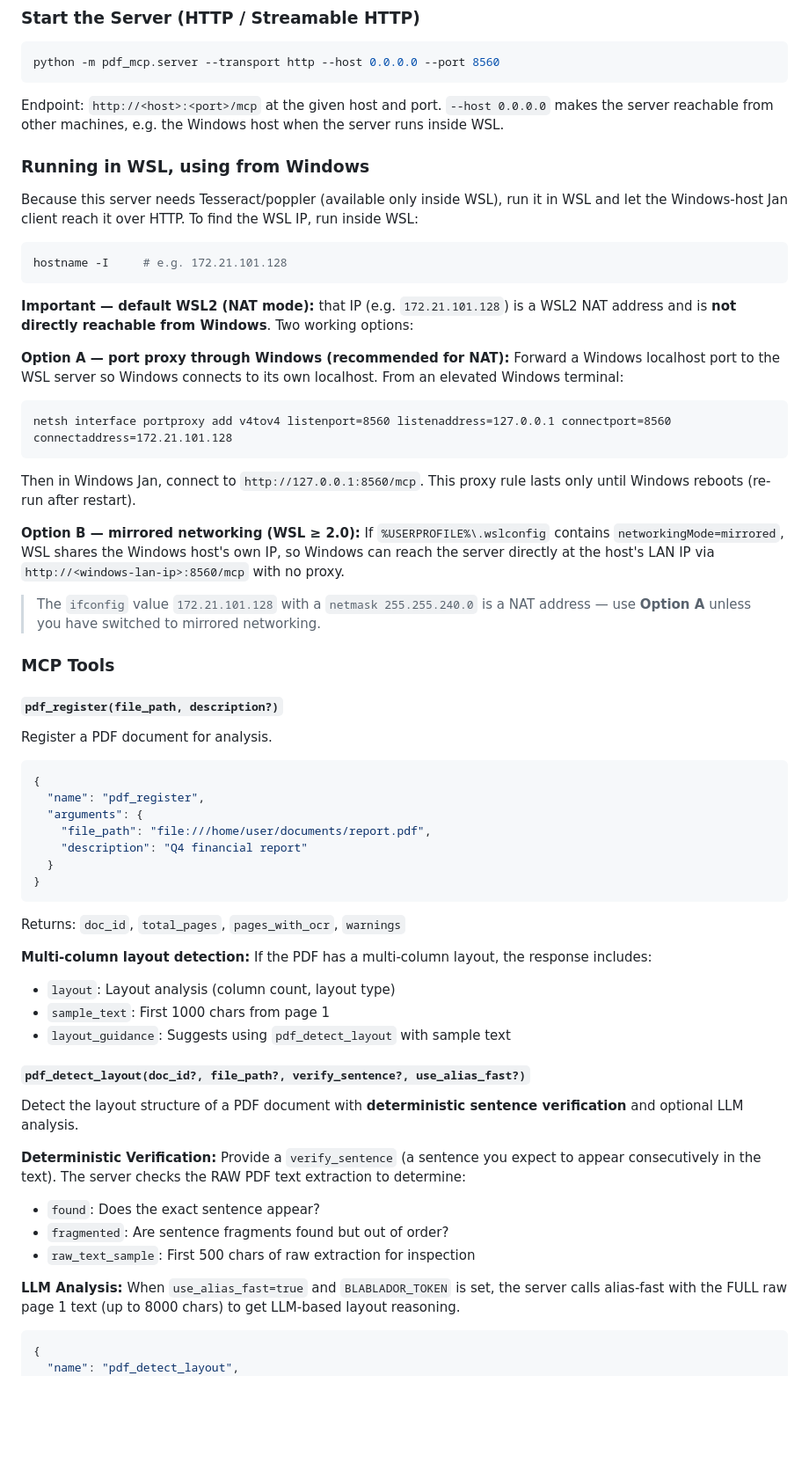
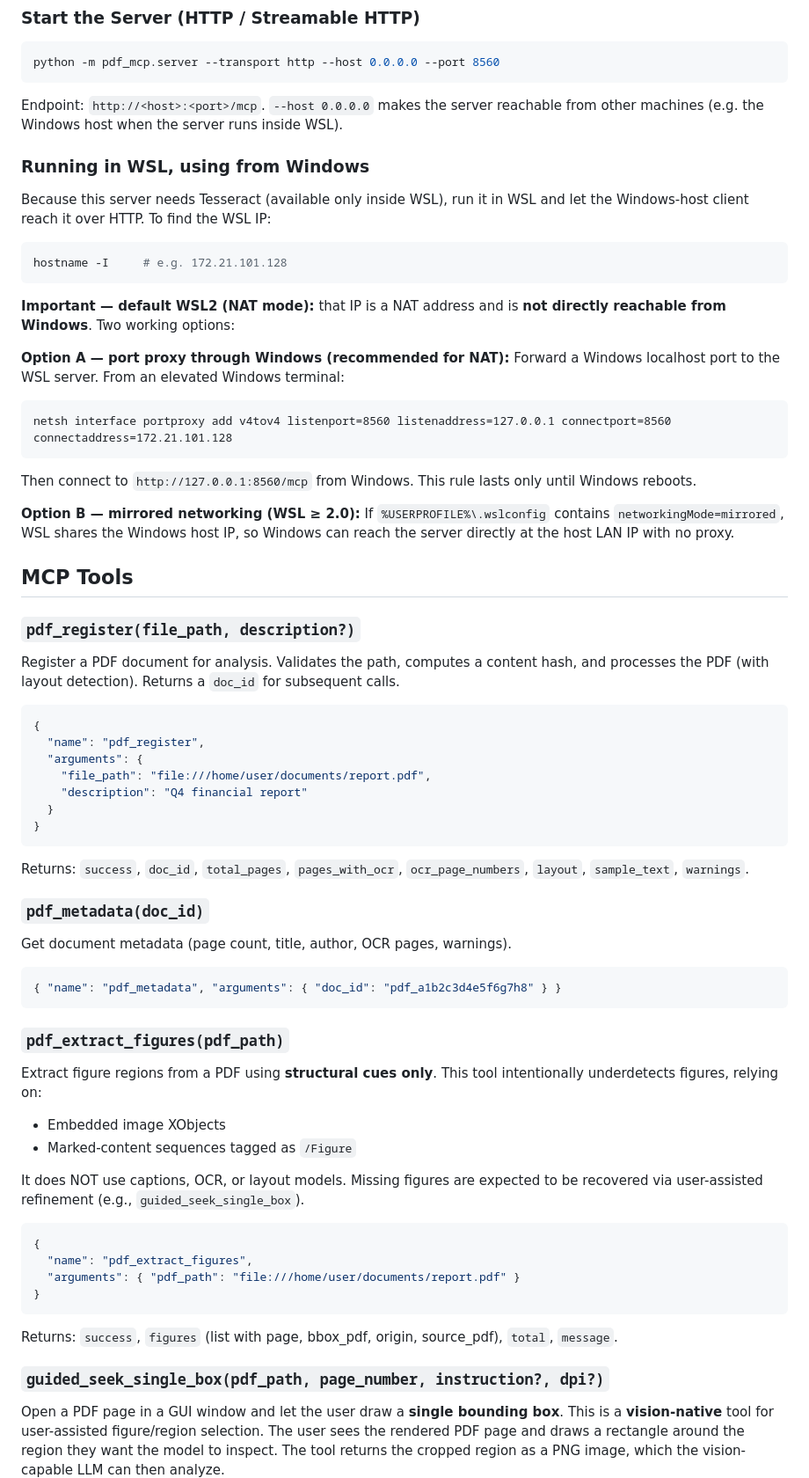
Before and after one commit to dhelmrich/ConvenienceScripts, a Markdown page: pdf_mcp/README.md, the part around one of its changes. Shown at 88% size. Drawn GitHub-style; blank space fills up the shorter version.

````diff
--- a/pdf_mcp/README.md
+++ b/pdf_mcp/README.md
@@ -122,47 +140,44 @@ fastmcp run src/pdf_mcp/server.py:mcp
 python -m pdf_mcp.server --transport http --host 0.0.0.0 --port 8560
 ```
 
-Endpoint: `http://<host>:<port>/mcp` at the given host and port.
-`--host 0.0.0.0` makes the server reachable from other machines, e.g. the
-Windows host when the server runs inside WSL.
+Endpoint: `http://<host>:<port>/mcp`.
+`--host 0.0.0.0` makes the server reachable from other machines (e.g. the
+Windows host when the server runs inside WSL).
 
 ### Running in WSL, using from Windows
 
-Because this server needs Tesseract/poppler (available only inside WSL), run it
-in WSL and let the Windows-host Jan client reach it over HTTP. To find the WSL
-IP, run inside WSL:
+Because this server needs Tesseract (available only inside WSL), run it in WSL
+and let the Windows-host client reach it over HTTP. To find the WSL IP:
 
 ```bash
 hostname -I     # e.g. 172.21.101.128
 ```
 
-**Important — default WSL2 (NAT mode):** that IP (e.g. `172.21.101.128`) is a
-WSL2 NAT address and is **not directly reachable from Windows**. Two working
-options:
+**Important — default WSL2 (NAT mode):** that IP is a NAT address and is
+**not directly reachable from Windows**. Two working options:
 
 **Option A — port proxy through Windows (recommended for NAT):**
-Forward a Windows localhost port to the WSL server so Windows connects to its
-own localhost. From an elevated Windows terminal:
+Forward a Windows localhost port to the WSL server. From an elevated Windows
+terminal:
 
 ```bat
 netsh interface portproxy add v4tov4 listenport=8560 listenaddress=127.0.0.1 connectport=8560 connectaddress=172.21.101.128
 ```
 
-Then in Windows Jan, connect to `http://127.0.0.1:8560/mcp`.
-This proxy rule lasts only until Windows reboots (re-run after restart).
+Then connect to `http://127.0.0.1:8560/mcp` from Windows. This rule lasts only
+until Windows reboots.
 
 **Option B — mirrored networking (WSL ≥ 2.0):**
 If `%USERPROFILE%\.wslconfig` contains `networkingMode=mirrored`, WSL shares the
-Windows host's own IP, so Windows can reach the server directly at the host's LAN
-IP via `http://<windows-lan-ip>:8560/mcp` with no proxy.
+Windows host IP, so Windows can reach the server directly at the host LAN IP with
+no proxy.
 
-> The `ifconfig` value `172.21.101.128` with a `netmask 255.255.240.0` is a NAT
-> address — use **Option A** unless you have switched to mirrored networking.
+## MCP Tools
 
-### MCP Tools
-
-#### `pdf_register(file_path, description?)`
-Register a PDF document for analysis.
+### `pdf_register(file_path, description?)`
+Register a PDF document for analysis. Validates the path, computes a content
+hash, and processes the PDF (with layout detection). Returns a `doc_id` for
+subsequent calls.
 
 ```json
 {
@@ -174,26 +189,39 @@ Register a PDF document for analysis.
 }
 ```
 
-Returns: `doc_id`, `total_pages`, `pages_with_ocr`, `warnings`
+Returns: `success`, `doc_id`, `total_pages`, `pages_with_ocr`,
+`ocr_page_numbers`, `layout`, `sample_text`, `warnings`.
 
-**Multi-column layout detection:**
-If the PDF has a multi-column layout, the response includes:
-- `layout`: Layout analysis (column count, layout type)
-- `sample_text`: First 1000 chars from page 1
-- `layout_guidance`: Suggests using `pdf_detect_layout` with sample text
+### `pdf_metadata(doc_id)`
+Get document metadata (page count, title, author, OCR pages, warnings).
 
-#### `pdf_detect_layout(doc_id?, file_path?, verify_sentence?, use_alias_fast?)`
-Detect the layout structure of a PDF document with **deterministic sentence verification** and optional LLM analysis.
+```json
+{ "name": "pdf_metadata", "arguments": { "doc_id": "pdf_a1b2c3d4e5f6g7h8" } }
+```
 
-**Deterministic Verification:**
-Provide a `verify_sentence` (a sentence you expect to appear consecutively in the text). The server checks the RAW PDF text extraction to determine:
-- `found`: Does the exact sentence appear?
-- `fragmented`: Are sentence fragments found but out of order?
-- `raw_text_sample`: First 500 chars of raw extraction for inspection
+### `pdf_extract_figures(pdf_path)`
+Extract figure regions from a PDF using **structural cues only**. This tool
+intentionally underdetects figures, relying on:
+- Embedded image XObjects
+- Marked-content sequences tagged as `/Figure`
 
-**LLM Analysis:**
-When `use_alias_fast=true` and `BLABLADOR_TOKEN` is set, the server calls alias-fast with the FULL raw page 1 text (up to 8000 chars) to get LLM-based layout reasoning.
+It does NOT use captions, OCR, or layout models. Missing figures are expected
+to be recovered via user-assisted refinement (e.g., `guided_seek_single_box`).
 
 ```json
 {
-  "name": "pdf_detect_layout",
+  "name": "pdf_extract_figures",
+  "arguments": { "pdf_path": "file:///home/user/documents/report.pdf" }
+}
+```
+
+Returns: `success`, `figures` (list with page, bbox_pdf, origin, source_pdf),
+`total`, `message`.
+
+### `guided_seek_single_box(pdf_path, page_number, instruction?, dpi?)`
+Open a PDF page in a GUI window and let the user draw a **single bounding box**.
+This is a **vision-native** tool for user-assisted figure/region selection. The
+user sees the rendered PDF page and draws a rectangle around the region they
+want the model to inspect. The tool returns the cropped region as a PNG image,
+which the vision-capable LLM can then analyze.
+
````
Also changed, not shown: other parts of pdf_mcp/README.md (+174 -248 lines).
